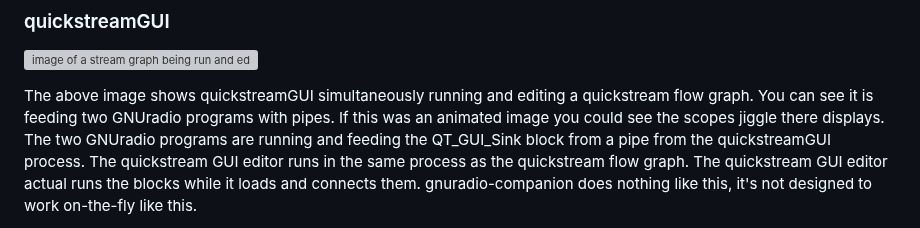
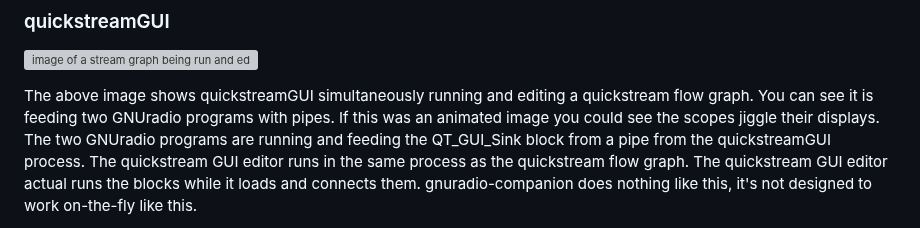
Before and after one commit to lanceman2/quickstream, a Markdown page: README.md, the part around the change. GitHub-like rendering; grey boxes are pictures that could not be loaded.

Commit message:
Saving Work

```diff
--- a/README.md
+++ b/README.md
@@ -59,7 +59,7 @@ program](https://repository-images.githubusercontent.com/659916367/85c2fe98-12bf
 The above image shows quickstreamGUI simultaneously running and editing a
 quickstream flow graph.  You can see it is feeding two GNUradio programs
 with pipes. If this was an animated image you could see the scopes jiggle
-there displays.  The two GNUradio programs are running and feeding the
+their displays.  The two GNUradio programs are running and feeding the
 QT_GUI_Sink block from a pipe from the quickstreamGUI process.  The
 quickstream GUI editor runs in the same process as the quickstream flow
 graph.  The quickstream GUI editor actual runs the blocks while it
```
